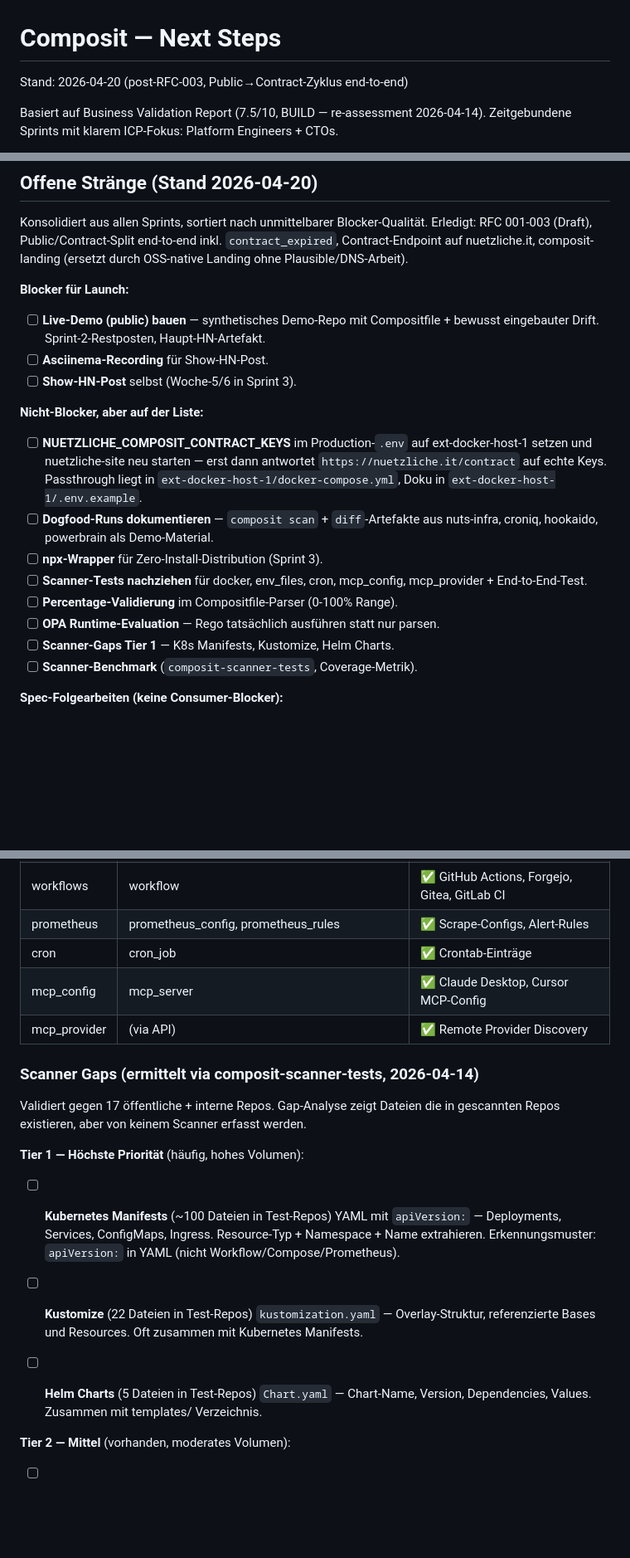
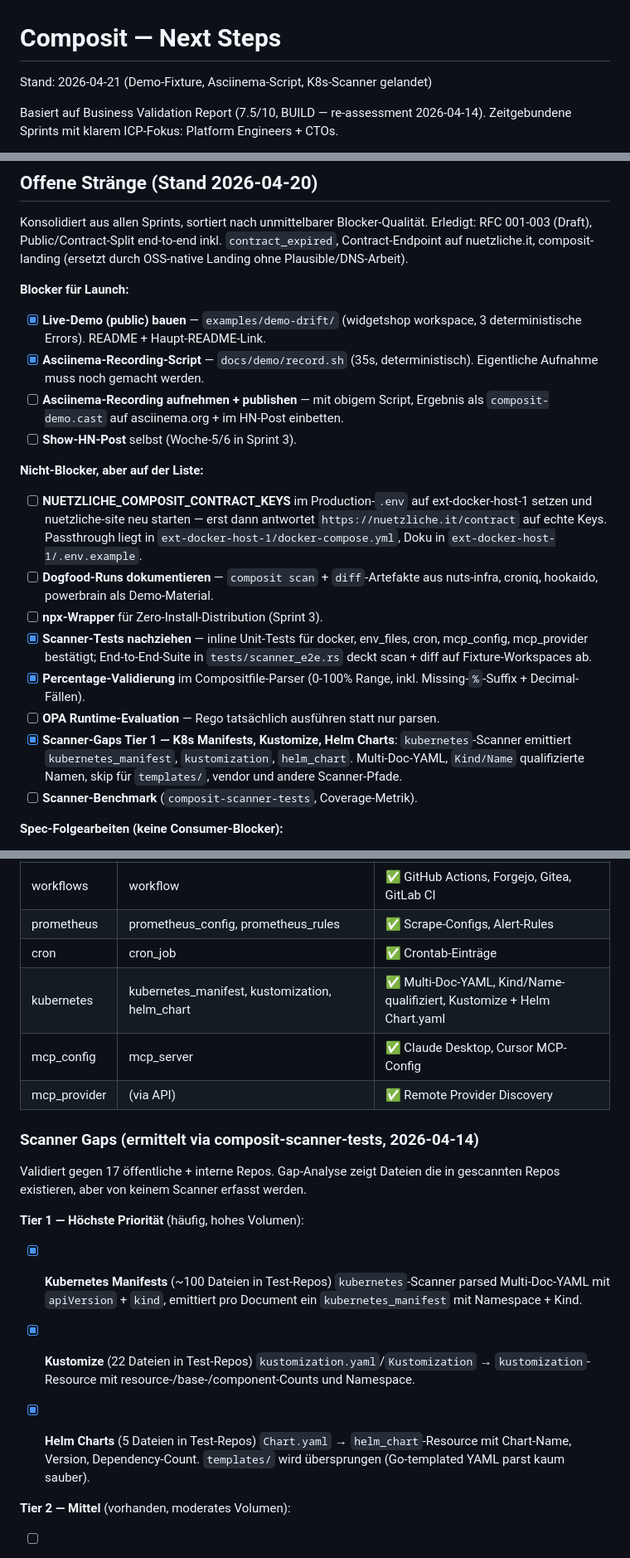
Before and after one commit to nuetzliches/composit, a Markdown page: docs/NEXT-STEPS.md, 3 parts joined by grey strips. Shown at 83% size. Drawn GitHub-style; blank space fills up the shorter version.

Commit message:
NEXT-STEPS: mark demo fixture, asciinema script, percentage validation and Tier-1 K8s scanner as landed
Only the actual asciinema take-and-upload remains from the launch
checklist; the Tier-2 gaps (nginx, OPA, Grafana) are next in line.

```diff
--- a/docs/NEXT-STEPS.md
+++ b/docs/NEXT-STEPS.md
@@ -1,6 +1,6 @@
 # Composit — Next Steps
 
-Stand: 2026-04-20 (post-RFC-003, Public→Contract-Zyklus end-to-end)
+Stand: 2026-04-21 (Demo-Fixture, Asciinema-Script, K8s-Scanner gelandet)
 
 Basiert auf Business Validation Report (7.5/10, BUILD — re-assessment 2026-04-14).
 Zeitgebundene Sprints mit klarem ICP-Fokus: Platform Engineers + CTOs.
@@ -20,10 +20,12 @@ Erledigt: RFC 001-003 (Draft), Public/Contract-Split end-to-end inkl.
 
 **Blocker für Launch:**
 
-- [ ] **Live-Demo (public) bauen** — synthetisches Demo-Repo mit
-  Compositfile + bewusst eingebauter Drift. Sprint-2-Restposten,
-  Haupt-HN-Artefakt.
-- [ ] **Asciinema-Recording** für Show-HN-Post.
+- [x] **Live-Demo (public) bauen** — `examples/demo-drift/` (widgetshop
+  workspace, 3 deterministische Errors). README + Haupt-README-Link.
+- [x] **Asciinema-Recording-Script** — `docs/demo/record.sh` (35s,
+  deterministisch). Eigentliche Aufnahme muss noch gemacht werden.
+- [ ] **Asciinema-Recording aufnehmen + publishen** — mit obigem Script,
+  Ergebnis als `composit-demo.cast` auf asciinema.org + im HN-Post einbetten.
 - [ ] **Show-HN-Post** selbst (Woche-5/6 in Sprint 3).
 
 **Nicht-Blocker, aber auf der Liste:**
@@ -36,12 +38,17 @@ Erledigt: RFC 001-003 (Draft), Public/Contract-Split end-to-end inkl.
 - [ ] **Dogfood-Runs dokumentieren** — `composit scan` + `diff`-Artefakte
   aus nuts-infra, croniq, hookaido, powerbrain als Demo-Material.
 - [ ] **npx-Wrapper** für Zero-Install-Distribution (Sprint 3).
-- [ ] **Scanner-Tests nachziehen** für docker, env_files, cron,
-  mcp_config, mcp_provider + End-to-End-Test.
-- [ ] **Percentage-Validierung** im Compositfile-Parser (0-100% Range).
+- [x] **Scanner-Tests nachziehen** — inline Unit-Tests für docker,
+  env_files, cron, mcp_config, mcp_provider bestätigt; End-to-End-Suite
+  in `tests/scanner_e2e.rs` deckt scan + diff auf Fixture-Workspaces ab.
+- [x] **Percentage-Validierung** im Compositfile-Parser (0-100% Range,
+  inkl. Missing-`%`-Suffix + Decimal-Fällen).
 - [ ] **OPA Runtime-Evaluation** — Rego tatsächlich ausführen statt nur
   parsen.
-- [ ] **Scanner-Gaps Tier 1** — K8s Manifests, Kustomize, Helm Charts.
+- [x] **Scanner-Gaps Tier 1 — K8s Manifests, Kustomize, Helm Charts**:
+  `kubernetes`-Scanner emittiert `kubernetes_manifest`, `kustomization`,
+  `helm_chart`. Multi-Doc-YAML, `Kind/Name` qualifizierte Namen, skip
+  für `templates/`, vendor und andere Scanner-Pfade.
 - [ ] **Scanner-Benchmark** (`composit-scanner-tests`, Coverage-Metrik).
 
 **Spec-Folgearbeiten (keine Consumer-Blocker):**
@@ -143,6 +150,7 @@ Anstelle von 10-15 Interviews validieren wir über eigene Stacks:
 | workflows | workflow | ✅ GitHub Actions, Forgejo, Gitea, GitLab CI |
 | prometheus | prometheus_config, prometheus_rules | ✅ Scrape-Configs, Alert-Rules |
 | cron | cron_job | ✅ Crontab-Einträge |
+| kubernetes | kubernetes_manifest, kustomization, helm_chart | ✅ Multi-Doc-YAML, Kind/Name-qualifiziert, Kustomize + Helm Chart.yaml |
 | mcp_config | mcp_server | ✅ Claude Desktop, Cursor MCP-Config |
 | mcp_provider | (via API) | ✅ Remote Provider Discovery |
 
@@ -153,18 +161,18 @@ die in gescannten Repos existieren, aber von keinem Scanner erfasst werden.
 
 **Tier 1 — Höchste Priorität** (häufig, hohes Volumen):
 
-- [ ] **Kubernetes Manifests** (~100 Dateien in Test-Repos)
-  YAML mit `apiVersion:` — Deployments, Services, ConfigMaps, Ingress.
-  Resource-Typ + Namespace + Name extrahieren.
-  Erkennungsmuster: `apiVersion:` in YAML (nicht Workflow/Compose/Prometheus).
+- [x] **Kubernetes Manifests** (~100 Dateien in Test-Repos)
+  `kubernetes`-Scanner parsed Multi-Doc-YAML mit `apiVersion` + `kind`,
+  emittiert pro Document ein `kubernetes_manifest` mit Namespace + Kind.
 
-- [ ] **Kustomize** (22 Dateien in Test-Repos)
-  `kustomization.yaml` — Overlay-Struktur, referenzierte Bases und Resources.
-  Oft zusammen mit Kubernetes Manifests.
+- [x] **Kustomize** (22 Dateien in Test-Repos)
+  `kustomization.yaml`/`Kustomization` → `kustomization`-Resource mit
+  resource-/base-/component-Counts und Namespace.
 
-- [ ] **Helm Charts** (5 Dateien in Test-Repos)
-  `Chart.yaml` — Chart-Name, Version, Dependencies, Values.
-  Zusammen mit templates/ Verzeichnis.
+- [x] **Helm Charts** (5 Dateien in Test-Repos)
+  `Chart.yaml` → `helm_chart`-Resource mit Chart-Name, Version,
+  Dependency-Count. `templates/` wird übersprungen (Go-templated YAML
+  parst kaum sauber).
 
 **Tier 2 — Mittel** (vorhanden, moderates Volumen):
 
```
Also changed, not shown: other parts of docs/NEXT-STEPS.md (+1 -1 lines).
